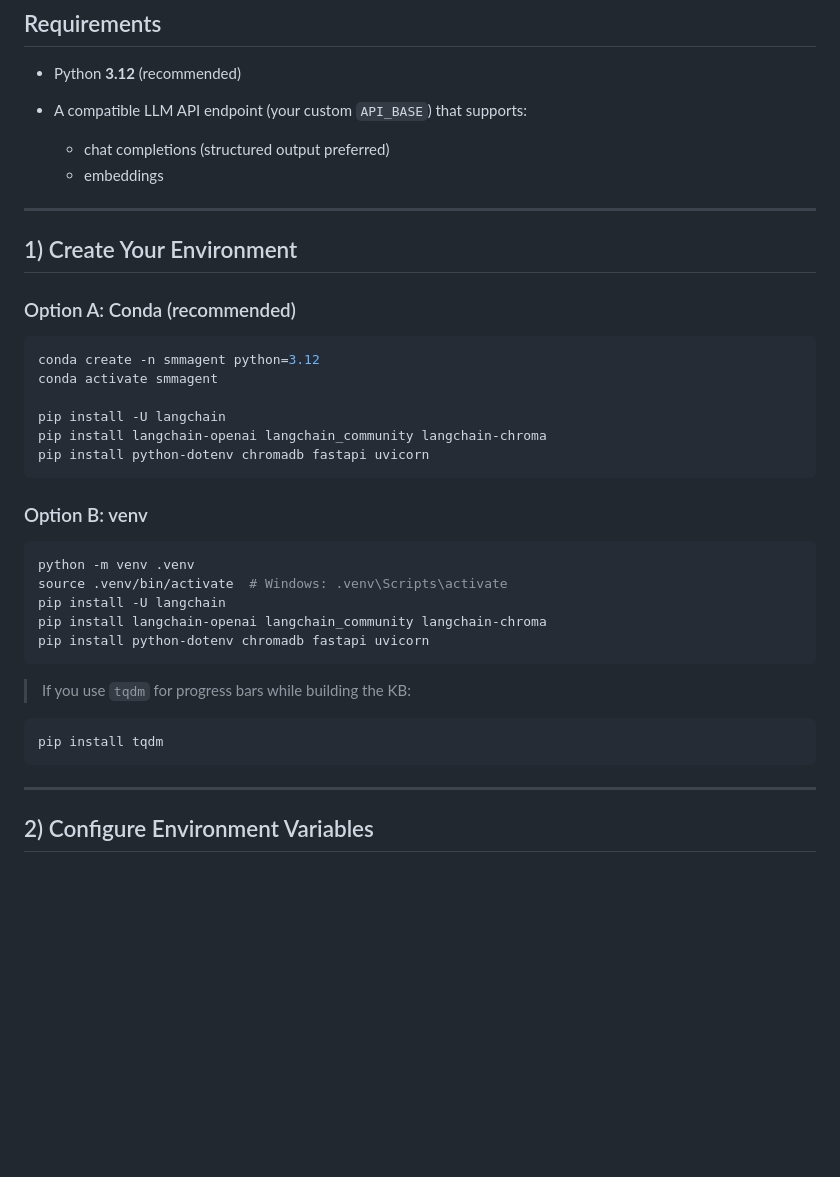
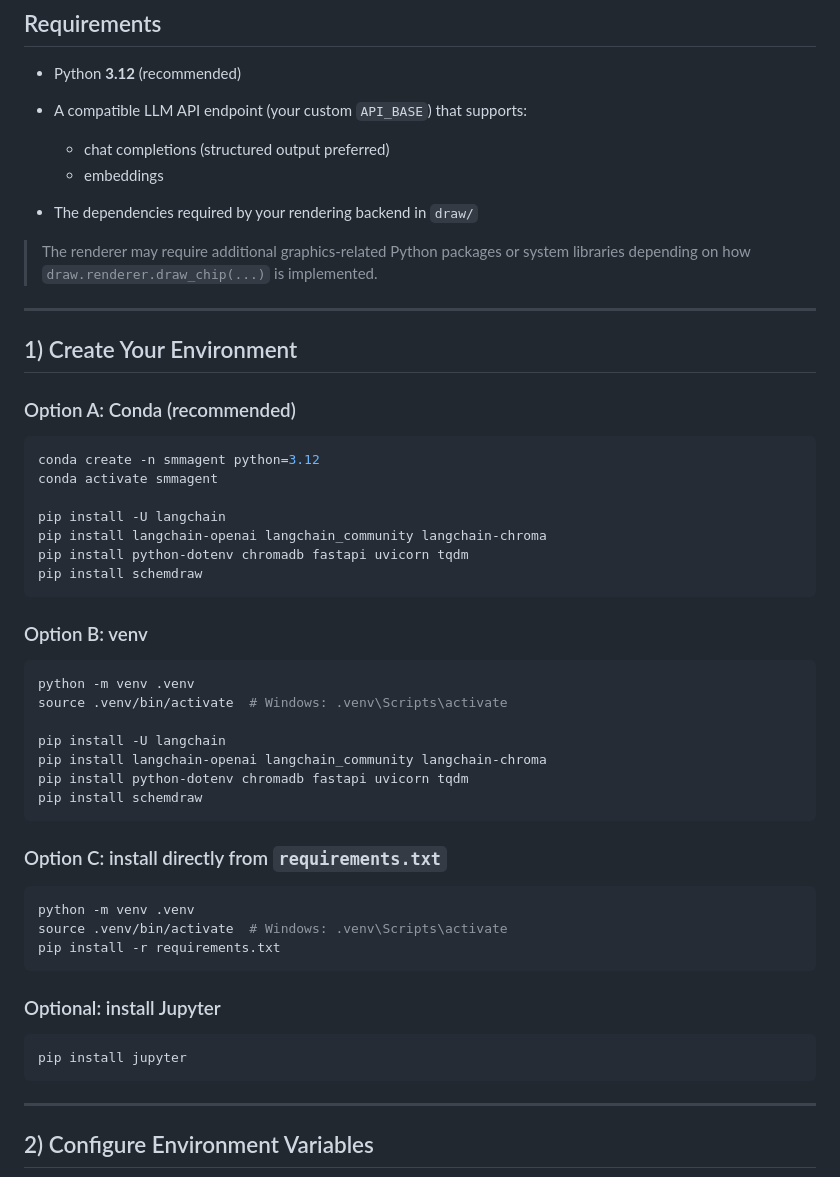
Before and after one commit to Mindstorm233/SMMAgent, a Markdown page: README.md, the part around one of its changes. Rendered like a GitHub page; blank space fills up the shorter version.

````diff
--- a/README.md
+++ b/README.md
@@ -58,6 +78,9 @@ microchip_designer/
 
   * chat completions (structured output preferred)
   * embeddings
+* The dependencies required by your rendering backend in `draw/`
+
+> The renderer may require additional graphics-related Python packages or system libraries depending on how `draw.renderer.draw_chip(...)` is implemented.
 
 ---
 
@@ -71,7 +94,8 @@ conda activate smmagent
 
 pip install -U langchain
 pip install langchain-openai langchain_community langchain-chroma
-pip install python-dotenv chromadb fastapi uvicorn
+pip install python-dotenv chromadb fastapi uvicorn tqdm
+pip install schemdraw
 ```
 
 ### Option B: venv
@@ -79,15 +103,25 @@ pip install python-dotenv chromadb fastapi uvicorn
 ```bash
 python -m venv .venv
 source .venv/bin/activate  # Windows: .venv\Scripts\activate
+
 pip install -U langchain
 pip install langchain-openai langchain_community langchain-chroma
-pip install python-dotenv chromadb fastapi uvicorn
+pip install python-dotenv chromadb fastapi uvicorn tqdm
+pip install schemdraw
 ```
 
-> If you use `tqdm` for progress bars while building the KB:
+### Option C: install directly from `requirements.txt`
 
 ```bash
-pip install tqdm
+python -m venv .venv
+source .venv/bin/activate  # Windows: .venv\Scripts\activate
+pip install -r requirements.txt
+```
+
+### Optional: install Jupyter
+
+```bash
+pip install jupyter
 ```
 
 ---
````
Also changed, not shown: other parts of README.md (+80 -15 lines).
